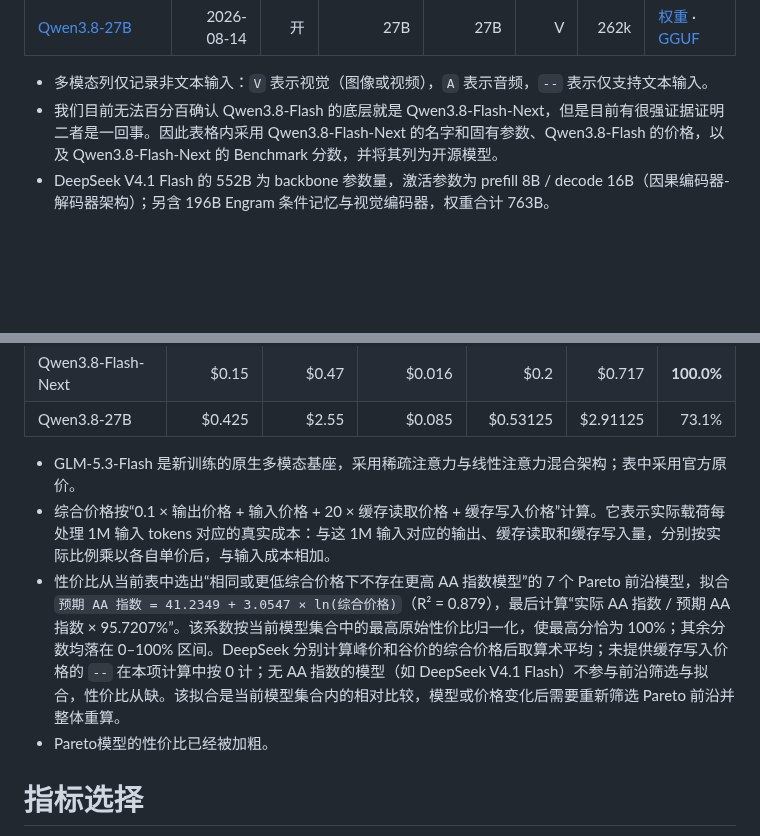
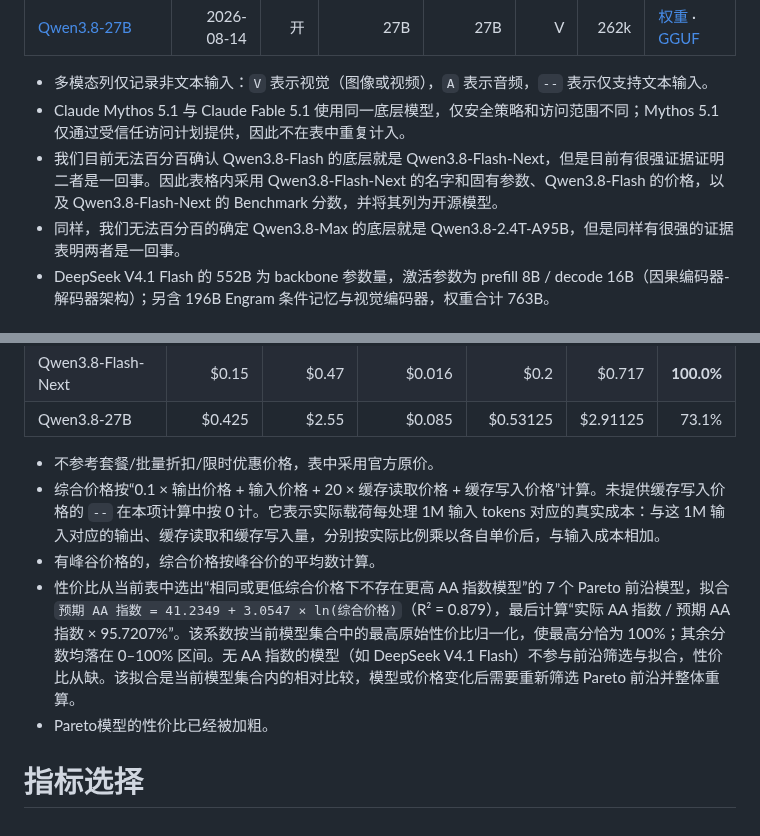
Before and after one commit to shell909090/ai, a Markdown page: comparison/README.md, 2 parts joined by grey strips. Rendered like a GitHub page; blank space fills up the shorter version.

Commit message:
Clarify model variants and pricing rules

```diff
--- a/comparison/README.md
+++ b/comparison/README.md
@@ -41,7 +41,9 @@
 | [Qwen3.8-27B](https://qwen.ai/blog?id=qwen3.8) | 2026-08-14 | 开 | 27B | 27B | V | 262k | [权重](https://huggingface.co/Qwen/Qwen3.8-27B) · [GGUF](https://huggingface.co/unsloth/Qwen3.8-27B-GGUF) |
 
 - 多模态列仅记录非文本输入：`V` 表示视觉（图像或视频），`A` 表示音频，`--` 表示仅支持文本输入。
+- Claude Mythos 5.1 与 Claude Fable 5.1 使用同一底层模型，仅安全策略和访问范围不同；Mythos 5.1 仅通过受信任访问计划提供，因此不在表中重复计入。
 - 我们目前无法百分百确认 Qwen3.8-Flash 的底层就是 Qwen3.8-Flash-Next，但是目前有很强证据证明二者是一回事。因此表格内采用 Qwen3.8-Flash-Next 的名字和固有参数、Qwen3.8-Flash 的价格，以及 Qwen3.8-Flash-Next 的 Benchmark 分数，并将其列为开源模型。
+- 同样，我们无法百分百的确定 Qwen3.8-Max 的底层就是 Qwen3.8-2.4T-A95B，但是同样有很强的证据表明两者是一回事。
 - DeepSeek V4.1 Flash 的 552B 为 backbone 参数量，激活参数为 prefill 8B / decode 16B（因果编码器-解码器架构）；另含 196B Engram 条件记忆与视觉编码器，权重合计 763B。
 
 # API 价格
@@ -70,9 +72,10 @@
 | Qwen3.8-Flash-Next | \$0.15 | \$0.47 | \$0.016 | \$0.2 | \$0.717 | **100.0%** |
 | Qwen3.8-27B | \$0.425 | \$2.55 | \$0.085 | \$0.53125 | \$2.91125 | 73.1% |
 
-- GLM-5.3-Flash 是新训练的原生多模态基座，采用稀疏注意力与线性注意力混合架构；表中采用官方原价。
-- 综合价格按“0.1 × 输出价格 + 输入价格 + 20 × 缓存读取价格 + 缓存写入价格”计算。它表示实际载荷每处理 1M 输入 tokens 对应的真实成本：与这 1M 输入对应的输出、缓存读取和缓存写入量，分别按实际比例乘以各自单价后，与输入成本相加。
-- 性价比从当前表中选出“相同或更低综合价格下不存在更高 AA 指数模型”的 7 个 Pareto 前沿模型，拟合 `预期 AA 指数 = 41.2349 + 3.0547 × ln(综合价格)`（R² = 0.879），最后计算“实际 AA 指数 / 预期 AA 指数 × 95.7207%”。该系数按当前模型集合中的最高原始性价比归一化，使最高分恰为 100%；其余分数均落在 0–100% 区间。DeepSeek 分别计算峰价和谷价的综合价格后取算术平均；未提供缓存写入价格的 `--` 在本项计算中按 0 计；无 AA 指数的模型（如 DeepSeek V4.1 Flash）不参与前沿筛选与拟合，性价比从缺。该拟合是当前模型集合内的相对比较，模型或价格变化后需要重新筛选 Pareto 前沿并整体重算。
+- 不参考套餐/批量折扣/限时优惠价格，表中采用官方原价。
+- 综合价格按“0.1 × 输出价格 + 输入价格 + 20 × 缓存读取价格 + 缓存写入价格”计算。未提供缓存写入价格的 `--` 在本项计算中按 0 计。它表示实际载荷每处理 1M 输入 tokens 对应的真实成本：与这 1M 输入对应的输出、缓存读取和缓存写入量，分别按实际比例乘以各自单价后，与输入成本相加。
+- 有峰谷价格的，综合价格按峰谷价的平均数计算。
+- 性价比从当前表中选出“相同或更低综合价格下不存在更高 AA 指数模型”的 7 个 Pareto 前沿模型，拟合 `预期 AA 指数 = 41.2349 + 3.0547 × ln(综合价格)`（R² = 0.879），最后计算“实际 AA 指数 / 预期 AA 指数 × 95.7207%”。该系数按当前模型集合中的最高原始性价比归一化，使最高分恰为 100%；其余分数均落在 0–100% 区间。无 AA 指数的模型（如 DeepSeek V4.1 Flash）不参与前沿筛选与拟合，性价比从缺。该拟合是当前模型集合内的相对比较，模型或价格变化后需要重新筛选 Pareto 前沿并整体重算。
 - Pareto模型的性价比已经被加粗。
 
 # 指标选择
```
